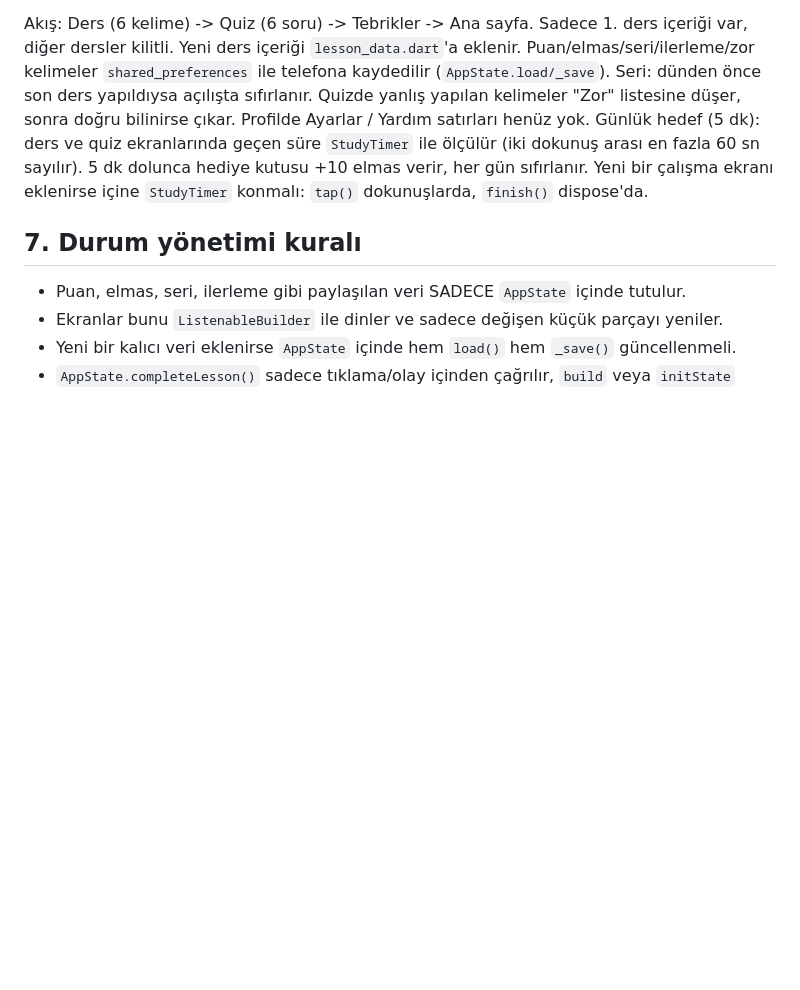
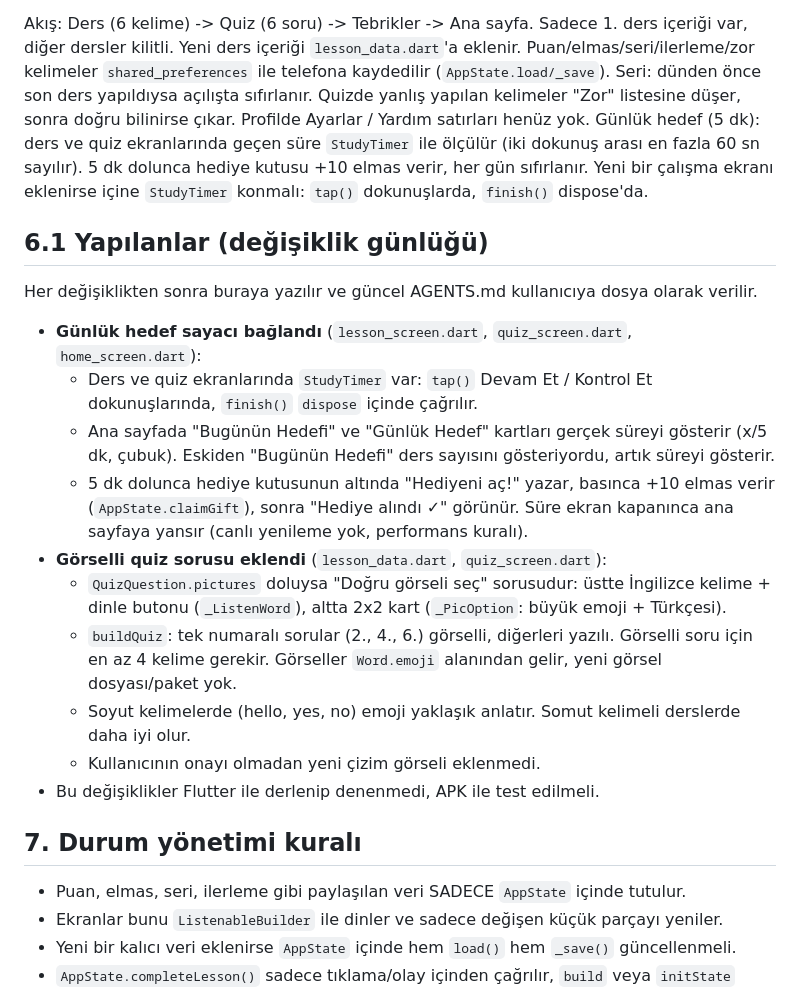
Before and after one commit to cngz190505/hop-english, a Markdown page: AGENTS.md, the part around the change. GitHub-like rendering; blank space fills up the shorter version.

```diff
--- a/AGENTS.md
+++ b/AGENTS.md
@@ -105,6 +105,27 @@ Günlük hedef (5 dk): ders ve quiz ekranlarında geçen süre `StudyTimer` ile
 en fazla 60 sn sayılır). 5 dk dolunca hediye kutusu +10 elmas verir, her gün sıfırlanır.
 Yeni bir çalışma ekranı eklenirse içine `StudyTimer` konmalı: `tap()` dokunuşlarda, `finish()` dispose'da.
 
+## 6.1 Yapılanlar (değişiklik günlüğü)
+
+Her değişiklikten sonra buraya yazılır ve güncel AGENTS.md kullanıcıya dosya olarak verilir.
+
+- **Günlük hedef sayacı bağlandı** (`lesson_screen.dart`, `quiz_screen.dart`, `home_screen.dart`):
+  - Ders ve quiz ekranlarında `StudyTimer` var: `tap()` Devam Et / Kontrol Et dokunuşlarında,
+    `finish()` `dispose` içinde çağrılır.
+  - Ana sayfada "Bugünün Hedefi" ve "Günlük Hedef" kartları gerçek süreyi gösterir (x/5 dk, çubuk).
+    Eskiden "Bugünün Hedefi" ders sayısını gösteriyordu, artık süreyi gösterir.
+  - 5 dk dolunca hediye kutusunun altında "Hediyeni aç!" yazar, basınca +10 elmas verir
+    (`AppState.claimGift`), sonra "Hediye alındı ✓" görünür. Süre ekran kapanınca ana sayfaya yansır
+    (canlı yenileme yok, performans kuralı).
+- **Görselli quiz sorusu eklendi** (`lesson_data.dart`, `quiz_screen.dart`):
+  - `QuizQuestion.pictures` doluysa "Doğru görseli seç" sorusudur: üstte İngilizce kelime + dinle
+    butonu (`_ListenWord`), altta 2x2 kart (`_PicOption`: büyük emoji + Türkçesi).
+  - `buildQuiz`: tek numaralı sorular (2., 4., 6.) görselli, diğerleri yazılı. Görselli soru için
+    en az 4 kelime gerekir. Görseller `Word.emoji` alanından gelir, yeni görsel dosyası/paket yok.
+  - Soyut kelimelerde (hello, yes, no) emoji yaklaşık anlatır. Somut kelimeli derslerde daha iyi olur.
+  - Kullanıcının onayı olmadan yeni çizim görseli eklenmedi.
+- Bu değişiklikler Flutter ile derlenip denenmedi, APK ile test edilmeli.
+
 ## 7. Durum yönetimi kuralı
 
 - Puan, elmas, seri, ilerleme gibi paylaşılan veri SADECE `AppState` içinde tutulur.
```
